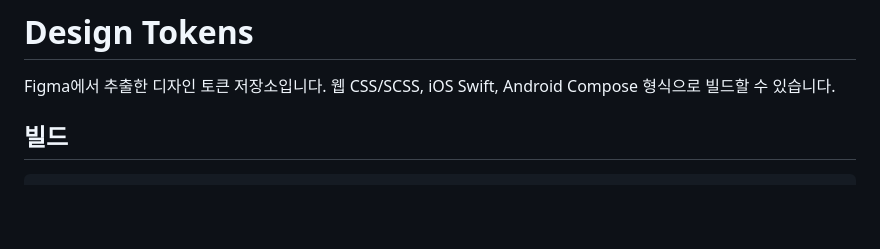
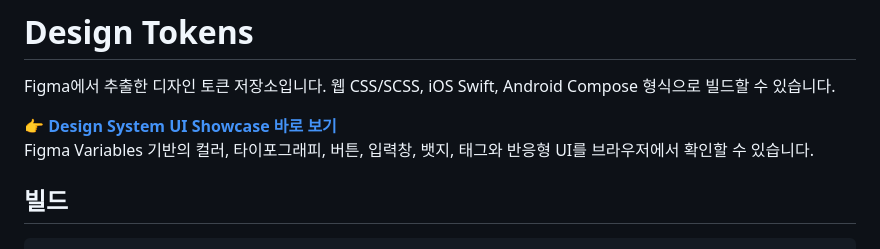
Before and after one commit to jkrakisis/design-system-jk, a Markdown page: README.md, the part around the change. Drawn GitHub-style; blank space fills up the shorter version.

Commit message:
README 상단에 UI 쇼케이스 바로가기 추가

```diff
--- a/README.md
+++ b/README.md
@@ -1,6 +1,9 @@
 # Design Tokens
 
 Figma에서 추출한 디자인 토큰 저장소입니다. 웹 CSS/SCSS, iOS Swift, Android Compose 형식으로 빌드할 수 있습니다.
+
+👉 **[Design System UI Showcase 바로 보기](https://jkrakisis.github.io/design-system-jk/showcase/)**
+Figma Variables 기반의 컬러, 타이포그래피, 버튼, 입력창, 뱃지, 태그와 반응형 UI를 브라우저에서 확인할 수 있습니다.
 
 ## 빌드
 
```
